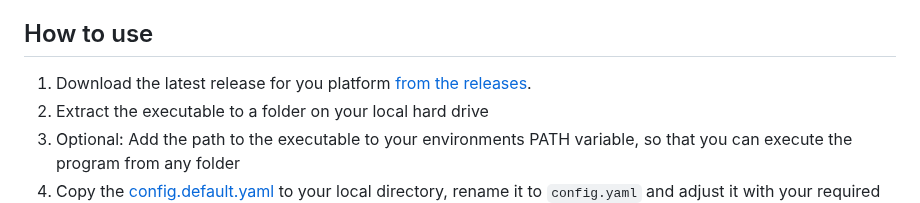
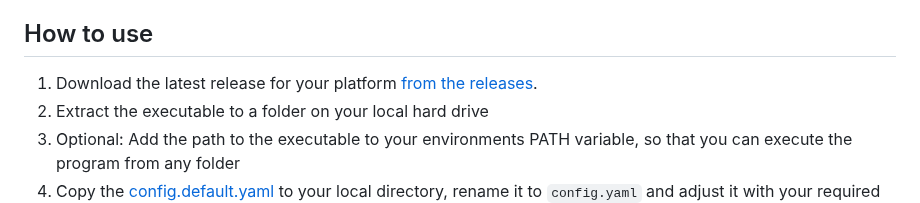
Before and after one commit to kaans/mqtli, a Markdown page: README.md, the part around the change. Drawn GitHub-style.

Commit message:
fix: typo in readme

```diff
--- a/README.md
+++ b/README.md
@@ -8,7 +8,7 @@ The supported data formats and the conversion rules are listed under [supported
 
 ## How to use
 
-1. Download the latest release for you platform [from the releases](https://github.com/kaans/mqtli/releases/latest).
+1. Download the latest release for your platform [from the releases](https://github.com/kaans/mqtli/releases/latest).
 2. Extract the executable to a folder on your local hard drive
 3. Optional: Add the path to the executable to your environments PATH variable, so that you can execute the
    program from any folder
```
